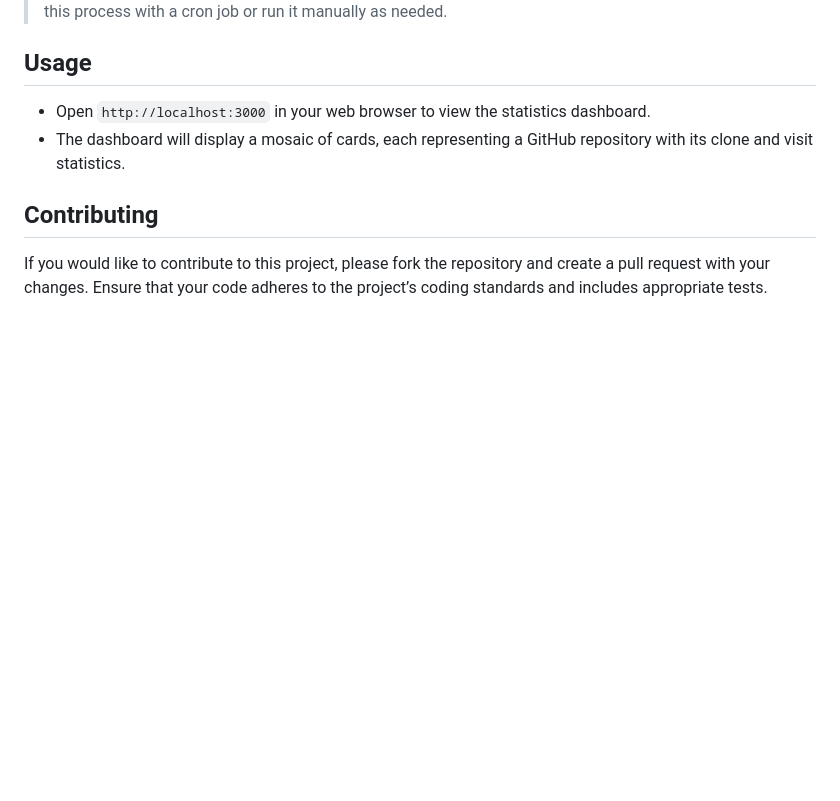
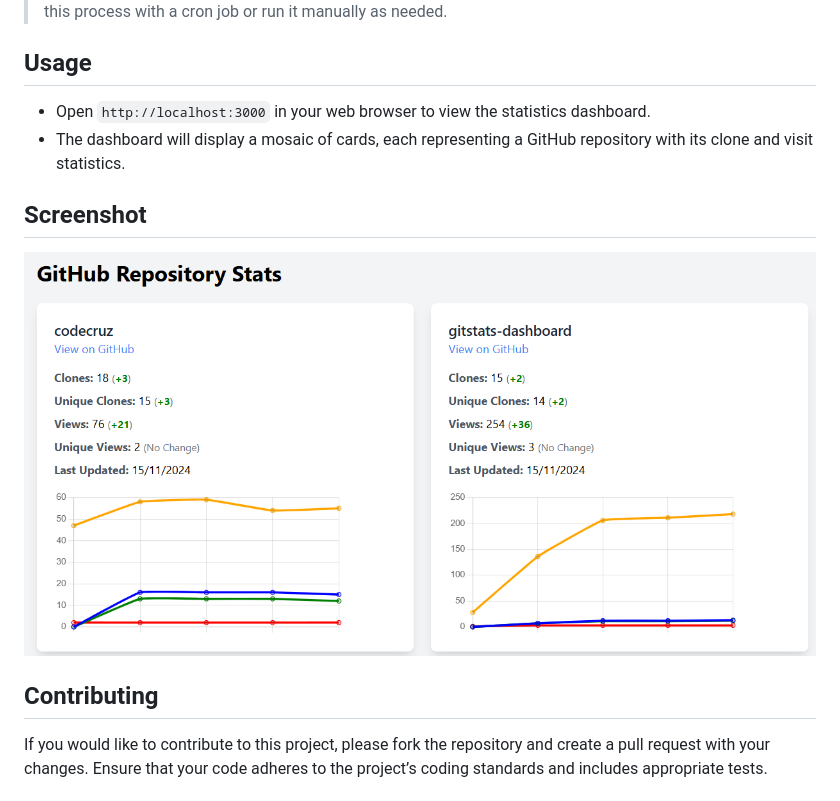
Before and after one commit to codecruz/gitstats-dashboard, a Markdown page: README.md, the part around the change. Rendered like a GitHub page; pictures changed too: screen_01.png (added); blank space fills up the shorter version.

Commit message:
📝 Updated README.md, added screenshot and LICENSE

```diff
--- a/README.md
+++ b/README.md
@@ -86,6 +86,11 @@ The `updateStats.js` script is responsible for populating the database with repo
 - Open `http://localhost:3000` in your web browser to view the statistics dashboard.
 - The dashboard will display a mosaic of cards, each representing a GitHub repository with its clone and visit statistics.
 
+## Screenshot
+
+![Screenshot of the dashboard](screen_01.png)
+
+
 ## Contributing
 
 If you would like to contribute to this project, please fork the repository and create a pull request with your changes. Ensure that your code adheres to the project’s coding standards and includes appropriate tests.
```
Also changed, not shown: 1 other file.
